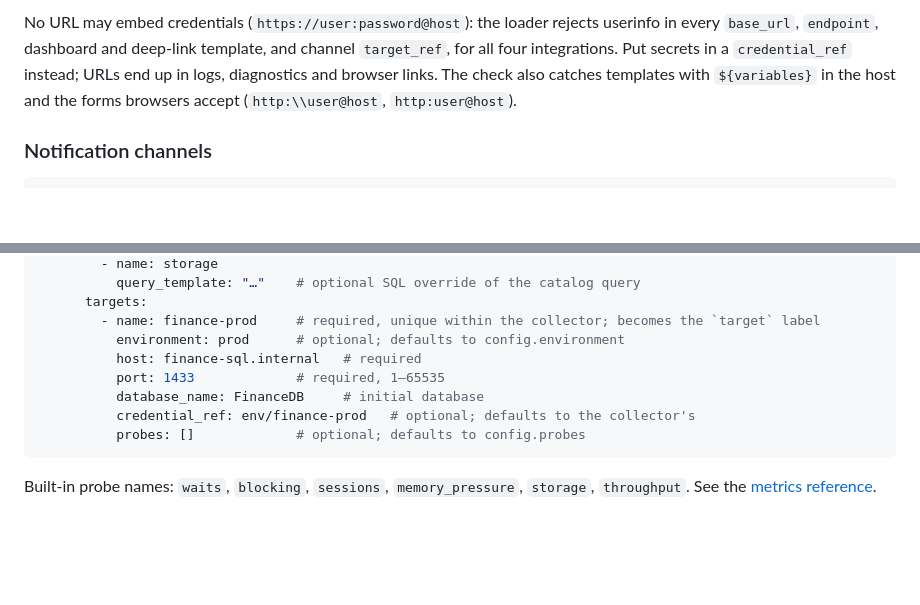
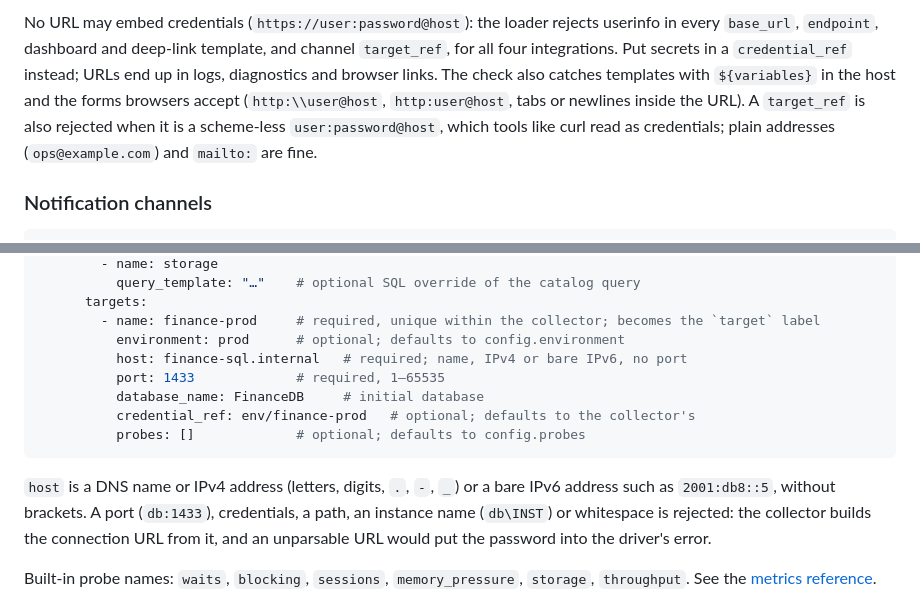
Before and after one commit to gdpais/Heartbeat, a Markdown page: docs/reference/configuration.md, 2 parts joined by grey strips. Drawn GitHub-style; blank space fills up the shorter version.

Commit message:
docs: document target host rules and the target_ref credential check
Driver errors in GET /admin/config can name the host, port and login but
never the password.

Co-Authored-By: Claude Opus 5.5 <noreply@anthropic.com>

````diff
--- a/docs/reference/configuration.md
+++ b/docs/reference/configuration.md
@@ -52,7 +52,10 @@ userinfo in every `base_url`, `endpoint`, dashboard and deep-link template, and
 channel `target_ref`, for all four integrations. Put secrets in a
 `credential_ref` instead; URLs end up in logs, diagnostics and browser links.
 The check also catches templates with `${variables}` in the host and the
-forms browsers accept (`http:\\user@host`, `http:user@host`).
+forms browsers accept (`http:\\user@host`, `http:user@host`, tabs or newlines
+inside the URL). A `target_ref` is also rejected when it is a scheme-less
+`user:password@host`, which tools like curl read as credentials; plain
+addresses (`ops@example.com`) and `mailto:` are fine.
 
 ### Notification channels
 
@@ -94,12 +97,18 @@ collectors:
       targets:
         - name: finance-prod     # required, unique within the collector; becomes the `target` label
           environment: prod      # optional; defaults to config.environment
-          host: finance-sql.internal   # required
+          host: finance-sql.internal   # required; name, IPv4 or bare IPv6, no port
           port: 1433             # required, 1–65535
           database_name: FinanceDB     # initial database
           credential_ref: env/finance-prod   # optional; defaults to the collector's
           probes: []             # optional; defaults to config.probes
 ```
+
+`host` is a DNS name or IPv4 address (letters, digits, `.`, `-`, `_`) or a bare
+IPv6 address such as `2001:db8::5`, without brackets. A port (`db:1433`),
+credentials, a path, an instance name (`db\INST`) or whitespace is rejected:
+the collector builds the connection URL from it, and an unparsable URL would
+put the password into the driver's error.
 
 Built-in probe names: `waits`, `blocking`, `sessions`, `memory_pressure`,
 `storage`, `throughput`. See the
````
Also changed, not shown: docs/reference/metrics-and-endpoints.md (+1 -1 lines).
